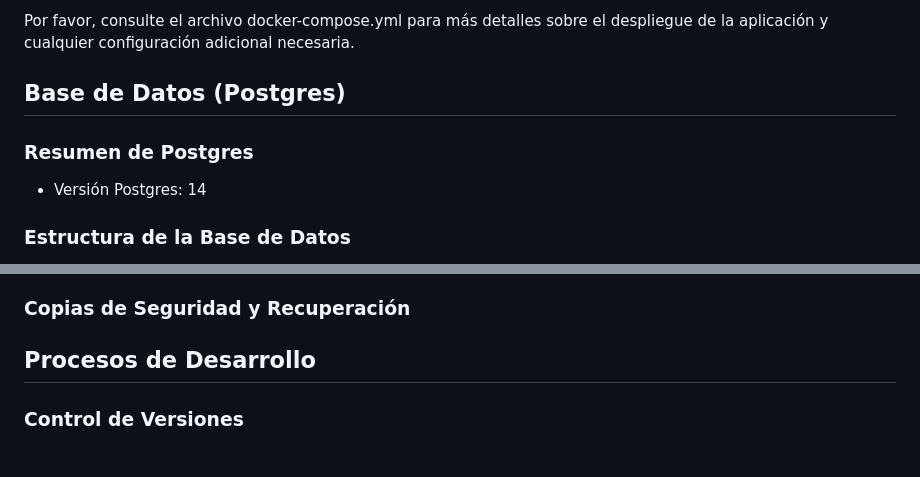
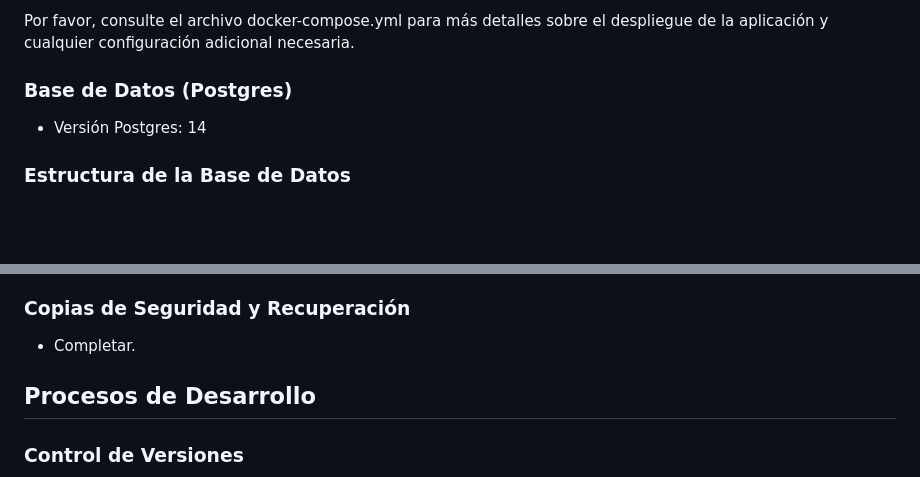
Before and after one commit to pauleatonc/bancoproyectos-rest, a Markdown page: README.md, 2 parts joined by grey strips. Rendered like a GitHub page; blank space fills up the shorter version.

Commit message:
WIP: Readme.md

```diff
--- a/README.md
+++ b/README.md
@@ -106,8 +106,7 @@ docker-compose --version
 docker-compose up
 
 Por favor, consulte el archivo docker-compose.yml para más detalles sobre el despliegue de la aplicación y cualquier configuración adicional necesaria.
-## Base de Datos (Postgres)
-### Resumen de Postgres
+### Base de Datos (Postgres)
 - Versión Postgres: 14
 ### Estructura de la Base de Datos
 - Tablas
@@ -118,4 +153,5 @@ Por favor, consulte el archivo docker-compose.yml para más detalles sobre el de
 ### Copias de Seguridad y Recuperación
+- Completar.
 
 ## Procesos de Desarrollo
 ### Control de Versiones
```
Also changed, not shown: other parts of README.md (+36 -0 lines).
